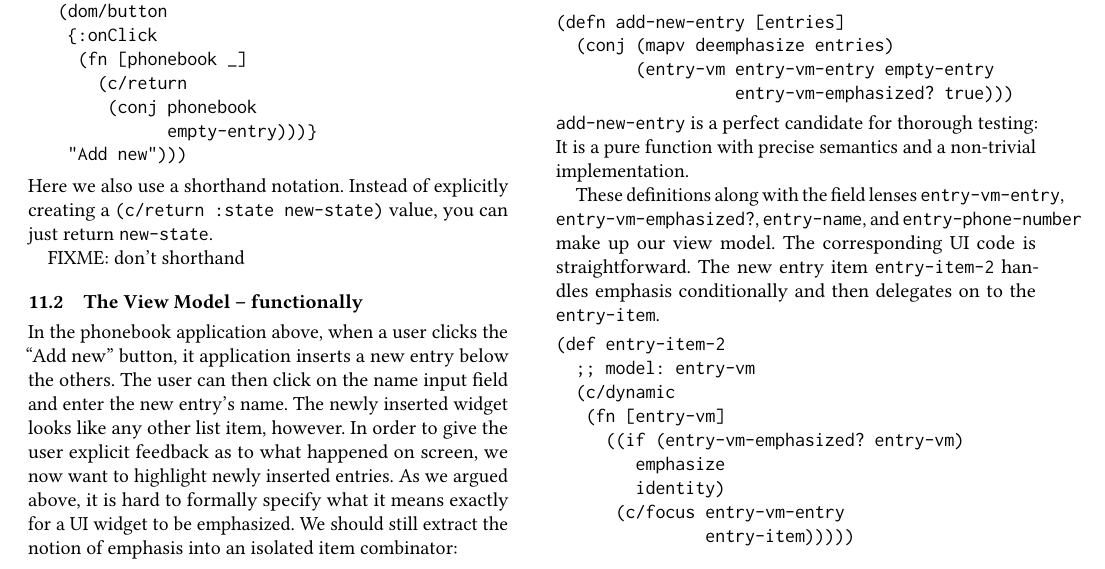
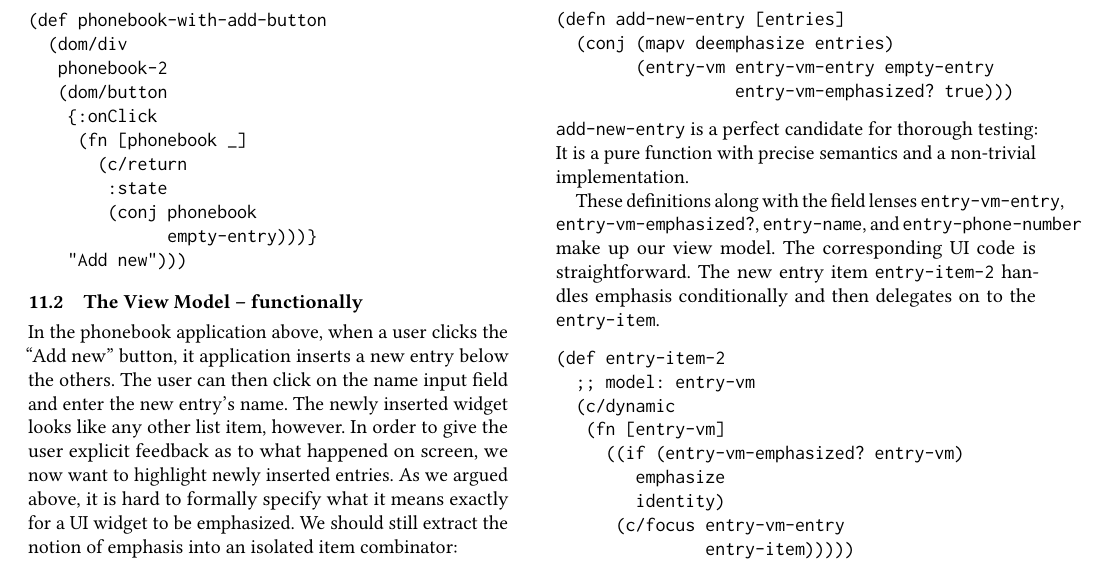
Before and after one commit to active-group/funarch-ui, a LaTeX paper (funarch-ui.tex): part of page 12 of 13, cut so that both start at the same text. Compiled offline with pdfLaTeX.

Commit message:
No c/return shorthand

```diff
--- a/funarch-ui.tex
+++ b/funarch-ui.tex
@@ -1453,16 +1453,11 @@ state:
     {:onClick
      (fn [phonebook _]
        (c/return
+        :state
         (conj phonebook
               empty-entry)))}
     "Add new")))
 \end{verbatim}
-%
-Here we also use a shorthand notation. Instead of explicitly creating
-a \texttt{(c/return :state new-state)} value, you can just return
-\texttt{new-state}.
-
-FIXME: don't shorthand
 
 \subsection{The View Model -- functionally}
 
```
